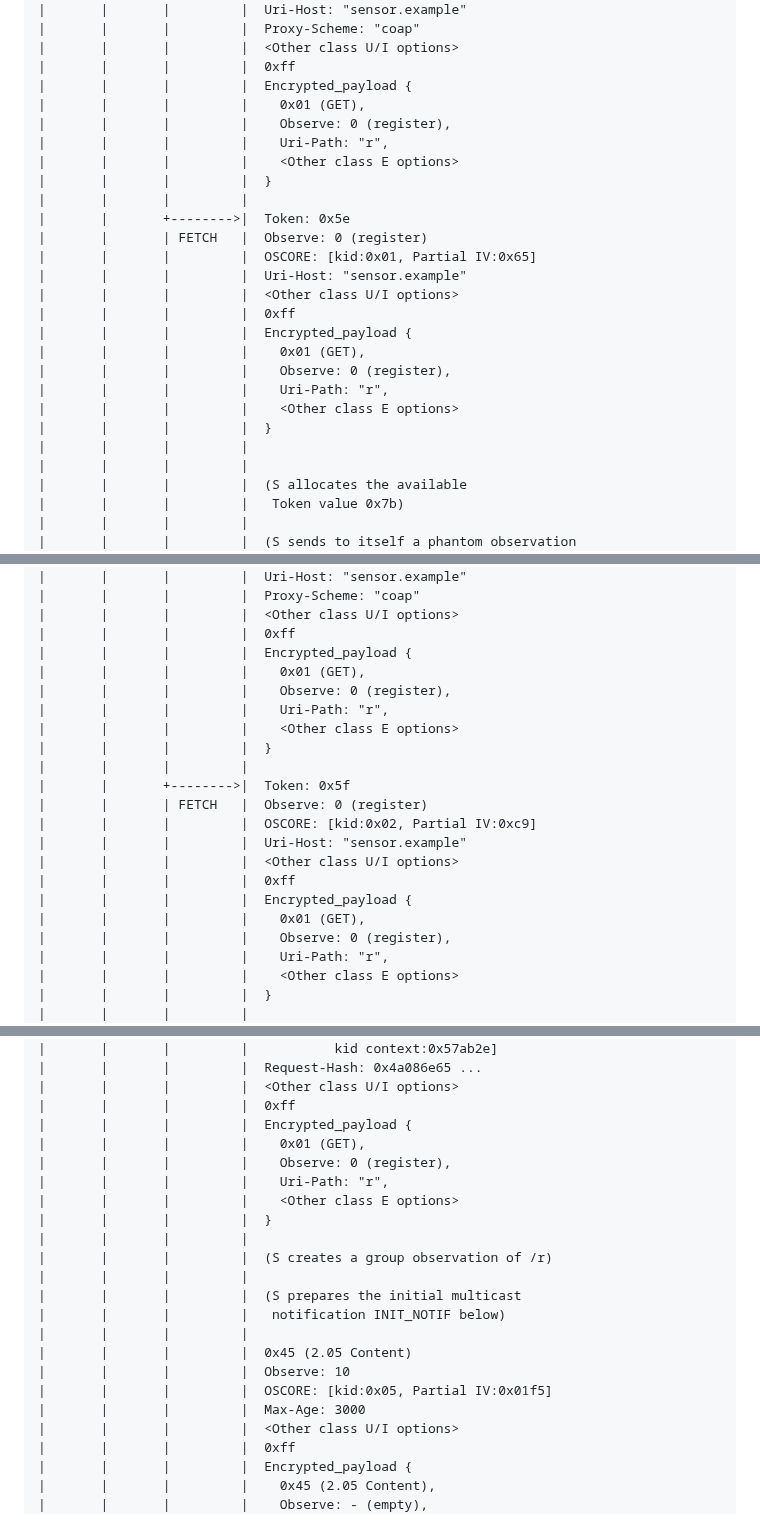
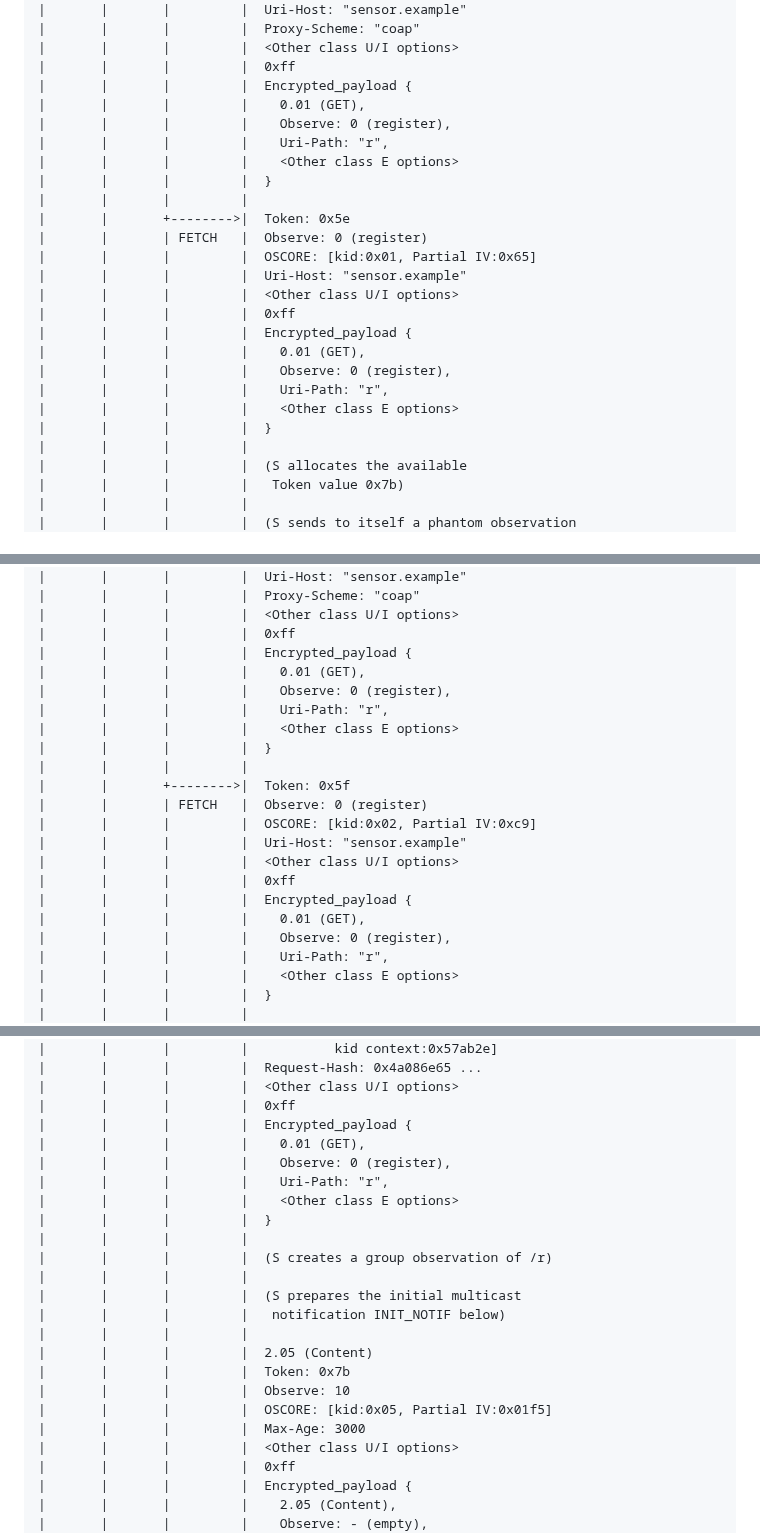
Before and after one commit to core-wg/multicast-notifications-proxy, a Markdown page: draft-ietf-core-multicast-notifications-proxy.md, 3 parts joined by grey strips. Rendered like a GitHub page.

```diff
--- a/draft-ietf-core-multicast-notifications-proxy.md
+++ b/draft-ietf-core-multicast-notifications-proxy.md
@@ -395,7 +406,7 @@ C1      C2      P         S
 |       |       |         |  <Other class U/I options>
 |       |       |         |  0xff
 |       |       |         |  Encrypted_payload {
-|       |       |         |    0x01 (GET),
+|       |       |         |    0.01 (GET),
 |       |       |         |    Observe: 0 (register),
 |       |       |         |    Uri-Path: "r",
 |       |       |         |    <Other class E options>
@@ -408,12 +419,11 @@ C1      C2      P         S
 |       |       |         |  <Other class U/I options>
 |       |       |         |  0xff
 |       |       |         |  Encrypted_payload {
-|       |       |         |    0x01 (GET),
+|       |       |         |    0.01 (GET),
 |       |       |         |    Observe: 0 (register),
 |       |       |         |    Uri-Path: "r",
 |       |       |         |    <Other class E options>
 |       |       |         |  }
-|       |       |         |
 |       |       |         |
 |       |       |         |  (S allocates the available
 |       |       |         |   Token value 0x7b)
@@ -544,7 +554,7 @@ C1      C2      P         S
 |       |       |         |  <Other class U/I options>
 |       |       |         |  0xff
 |       |       |         |  Encrypted_payload {
-|       |       |         |    0x01 (GET),
+|       |       |         |    0.01 (GET),
 |       |       |         |    Observe: 0 (register),
 |       |       |         |    Uri-Path: "r",
 |       |       |         |    <Other class E options>
@@ -557,7 +567,7 @@ C1      C2      P         S
 |       |       |         |  <Other class U/I options>
 |       |       |         |  0xff
 |       |       |         |  Encrypted_payload {
-|       |       |         |    0x01 (GET),
+|       |       |         |    0.01 (GET),
 |       |       |         |    Observe: 0 (register),
 |       |       |         |    Uri-Path: "r",
 |       |       |         |    <Other class E options>
@@ -773,7 +783,7 @@ C1      C2      P         S
 |       |       |         |  <Other class U/I options>
 |       |       |         |  0xff
 |       |       |         |  Encrypted_payload {
-|       |       |         |    0x01 (GET),
+|       |       |         |    0.01 (GET),
 |       |       |         |    Observe: 0 (register),
 |       |       |         |    Uri-Path: "r",
 |       |       |         |    <Other class E options>
@@ -784,13 +794,14 @@ C1      C2      P         S
 |       |       |         |  (S prepares the initial multicast
 |       |       |         |   notification INIT_NOTIF below)
 |       |       |         |
-|       |       |         |  0x45 (2.05 Content)
+|       |       |         |  2.05 (Content)
+|       |       |         |  Token: 0x7b
 |       |       |         |  Observe: 10
 |       |       |         |  OSCORE: [kid:0x05, Partial IV:0x01f5]
 |       |       |         |  Max-Age: 3000
 |       |       |         |  <Other class U/I options>
 |       |       |         |  0xff
 |       |       |         |  Encrypted_payload {
-|       |       |         |    0x45 (2.05 Content),
+|       |       |         |    2.05 (Content),
 |       |       |         |    Observe: - (empty),
 |       |       |         |    Max-Age: 3000,
```
Also changed, not shown: other parts of draft-ietf-core-multicast-notifications-proxy.md (+31 -12 lines).
